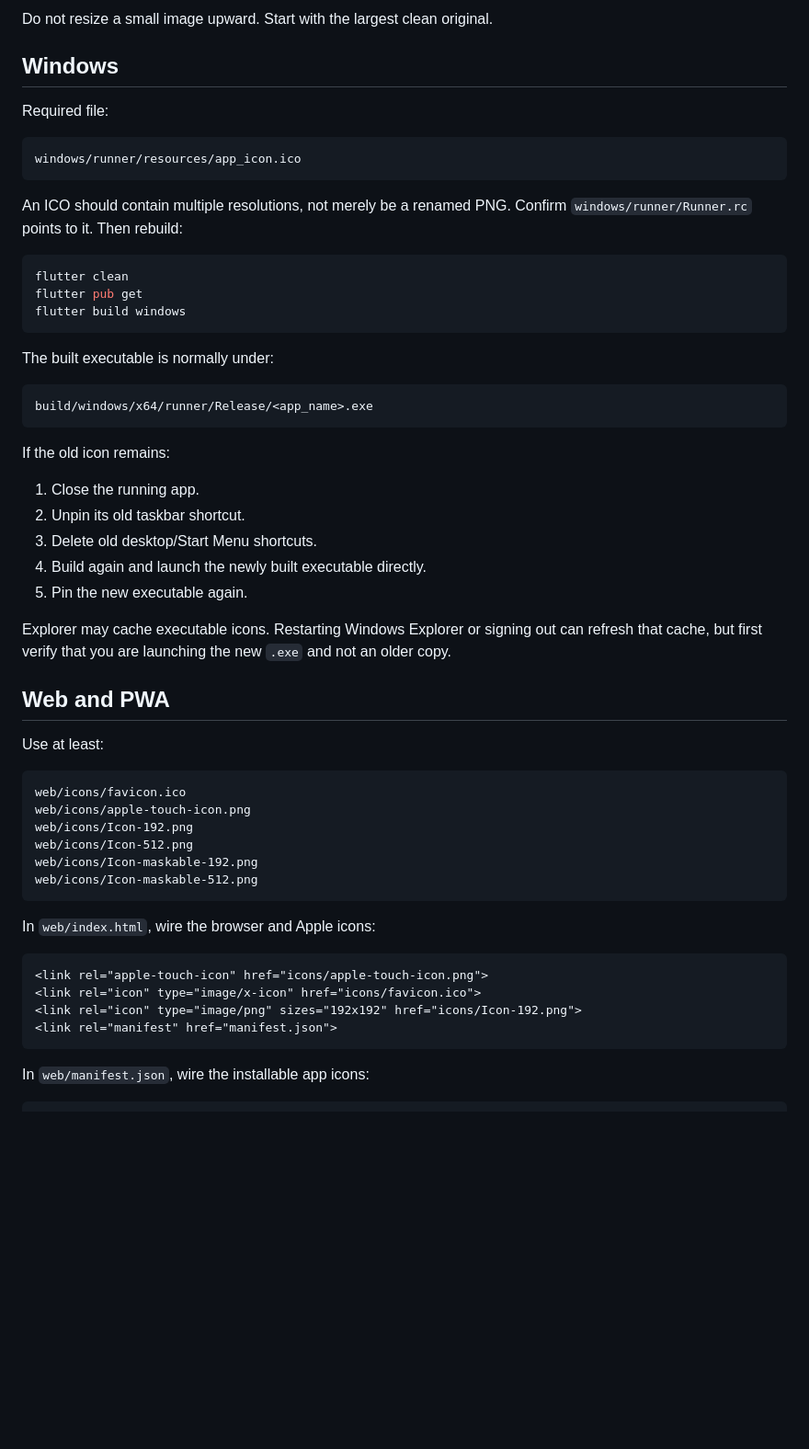
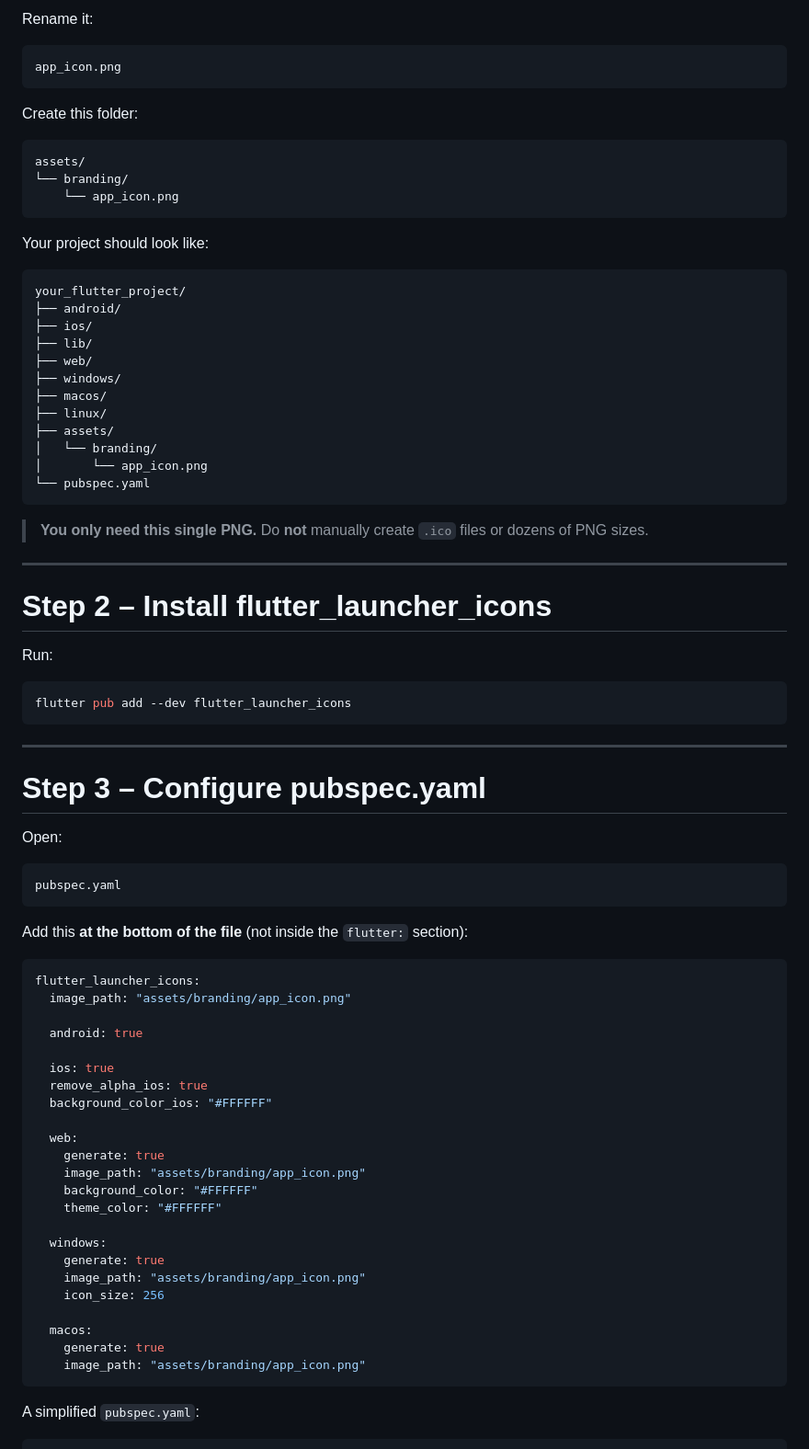
Before and after one commit to johnacolani/PDF-Letter-Signer, a Markdown page: APP_ICONS_GUIDE.md, the part around one of its changes. Shown at 92% size. Drawn GitHub-style; blank space fills up the shorter version.

Commit message:
Revise Flutter App Icons Guide for clarity and detail
Updated the Flutter App Icons Guide to clarify icon setup across platforms and improve instructions for using flutter_launcher_icons.

````diff
--- a/APP_ICONS_GUIDE.md
+++ b/APP_ICONS_GUIDE.md
@@ -91,62 +43,85 @@ Recommended properties:
 
-Do not resize a small image upward. Start with the largest clean original.
-
-## Windows
-
-Required file:
+Rename it:
 
 ```text
-windows/runner/resources/app_icon.ico
+app_icon.png
 ```
 
-An ICO should contain multiple resolutions, not merely be a renamed PNG.
-Confirm `windows/runner/Runner.rc` points to it. Then rebuild:
+Create this folder:
 
-```powershell
-flutter clean
-flutter pub get
-flutter build windows
+```text
+assets/
+└── branding/
+    └── app_icon.png
 ```
 
-The built executable is normally under:
+Your project should look like:
 
 ```text
-build/windows/x64/runner/Release/<app_name>.exe
+your_flutter_project/
+├── android/
+├── ios/
+├── lib/
+├── web/
+├── windows/
+├── macos/
+├── linux/
+├── assets/
+│   └── branding/
+│       └── app_icon.png
+└── pubspec.yaml
 ```
 
-If the old icon remains:
+> **You only need this single PNG.**
+> Do **not** manually create `.ico` files or dozens of PNG sizes.
 
-1. Close the running app.
-2. Unpin its old taskbar shortcut.
-3. Delete old desktop/Start Menu shortcuts.
-4. Build again and launch the newly built executable directly.
-5. Pin the new executable again.
+---
 
-Explorer may cache executable icons. Restarting Windows Explorer or signing out
-can refresh that cache, but first verify that you are launching the new `.exe`
-and not an older copy.
+# Step 2 – Install flutter_launcher_icons
 
-## Web and PWA
+Run:
 
-Use at least:
+```bash
+flutter pub add --dev flutter_launcher_icons
+```
+
+---
+
+# Step 3 – Configure pubspec.yaml
+
+Open:
 
 ```text
-web/icons/favicon.ico
-web/icons/apple-touch-icon.png
-web/icons/Icon-192.png
-web/icons/Icon-512.png
-web/icons/Icon-maskable-192.png
-web/icons/Icon-maskable-512.png
+pubspec.yaml
 ```
 
-In `web/index.html`, wire the browser and Apple icons:
+Add this **at the bottom of the file** (not inside the `flutter:` section):
 
-```html
-<link rel="apple-touch-icon" href="icons/apple-touch-icon.png">
-<link rel="icon" type="image/x-icon" href="icons/favicon.ico">
-<link rel="icon" type="image/png" sizes="192x192" href="icons/Icon-192.png">
-<link rel="manifest" href="manifest.json">
+```yaml
+flutter_launcher_icons:
+  image_path: "assets/branding/app_icon.png"
+
+  android: true
+
+  ios: true
+  remove_alpha_ios: true
+  background_color_ios: "#FFFFFF"
+
+  web:
+    generate: true
+    image_path: "assets/branding/app_icon.png"
+    background_color: "#FFFFFF"
+    theme_color: "#FFFFFF"
+
+  windows:
+    generate: true
+    image_path: "assets/branding/app_icon.png"
+    icon_size: 256
+
+  macos:
+    generate: true
+    image_path: "assets/branding/app_icon.png"
 ```
 
-In `web/manifest.json`, wire the installable app icons:
+A simplified `pubspec.yaml`:
 
````
Also changed, not shown: other parts of APP_ICONS_GUIDE.md (+305 -230 lines).
